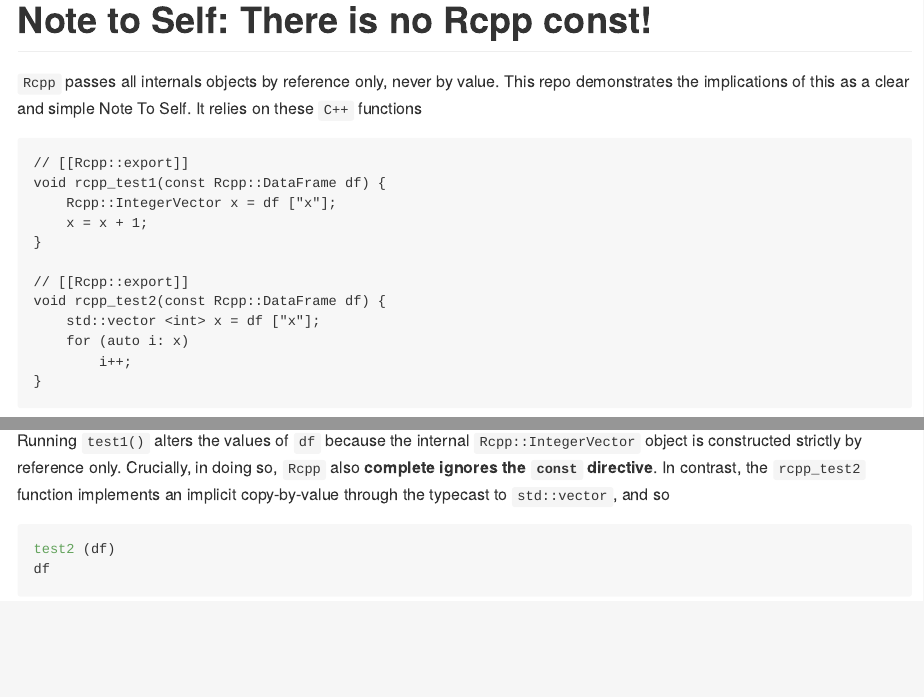
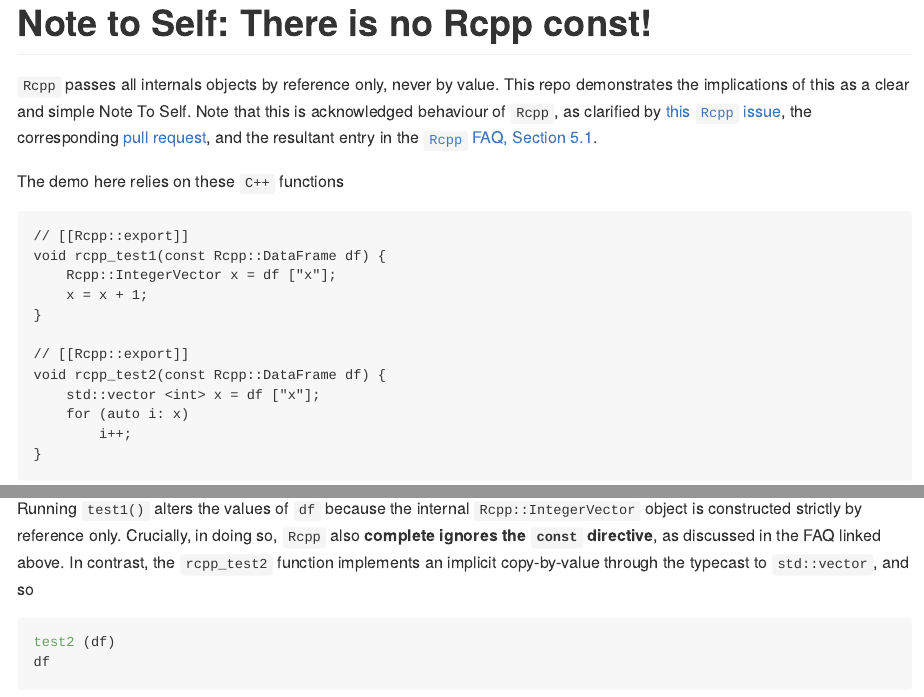
Before and after one commit to mpadge/there-is-no-rcpp-const, an R Markdown document (README.Rmd): the page in a window 1100 px wide, from its top, and a second part further down, joined at a grey line. The pictures show the output file README.md that the author committed with the source, drawn offline in the style of GitHub.

Commit message:
add rcpp-:octocat: :link: to readme

````diff
--- a/README.Rmd
+++ b/README.Rmd
@@ -6,8 +6,14 @@ devtools::document (".")
 ```
 
 `Rcpp` passes all internals objects by reference only, never by value. This repo
-demonstrates the implications of this as a clear and simple Note To Self. It
-relies on these `C++` functions
+demonstrates the implications of this as a clear and simple Note To Self. Note
+that this is acknowledged behaviour of `Rcpp`, as clarified by [this `Rcpp`
+issue](https://github.com/RcppCore/Rcpp/issues/628), the corresponding [pull
+request](https://github.com/RcppCore/Rcpp/pull/661), and the resultant entry in
+the [`Rcpp` FAQ, Section
+5.1](https://github.com/RcppCore/Rcpp/files/884053/Rcpp-FAQ.pdf).
+
+The demo here relies on these `C++` functions
 ```
 // [[Rcpp::export]]
 void rcpp_test1(const Rcpp::DataFrame df) {
@@ -31,9 +37,10 @@ df
 ```
 Running `test1()` alters the values of `df` because the internal
 `Rcpp::IntegerVector` object is constructed strictly by reference only.
-Crucially, in doing so, `Rcpp` also **complete ignores the `const` directive**.
-In contrast, the `rcpp_test2` function implements an implicit copy-by-value
-through the typecast to `std::vector`, and so
+Crucially, in doing so, `Rcpp` also **complete ignores the `const` directive**,
+as discussed in the FAQ linked above.  In contrast, the `rcpp_test2` function
+implements an implicit copy-by-value through the typecast to `std::vector`, and
+so
 ```{r}
 test2 (df)
 df
````
Also changed, not shown: README.md.
